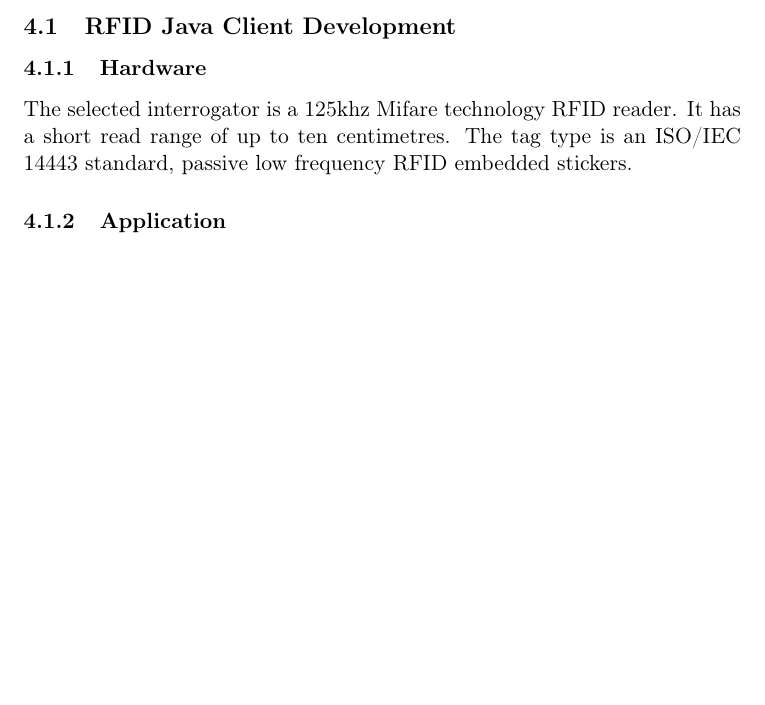
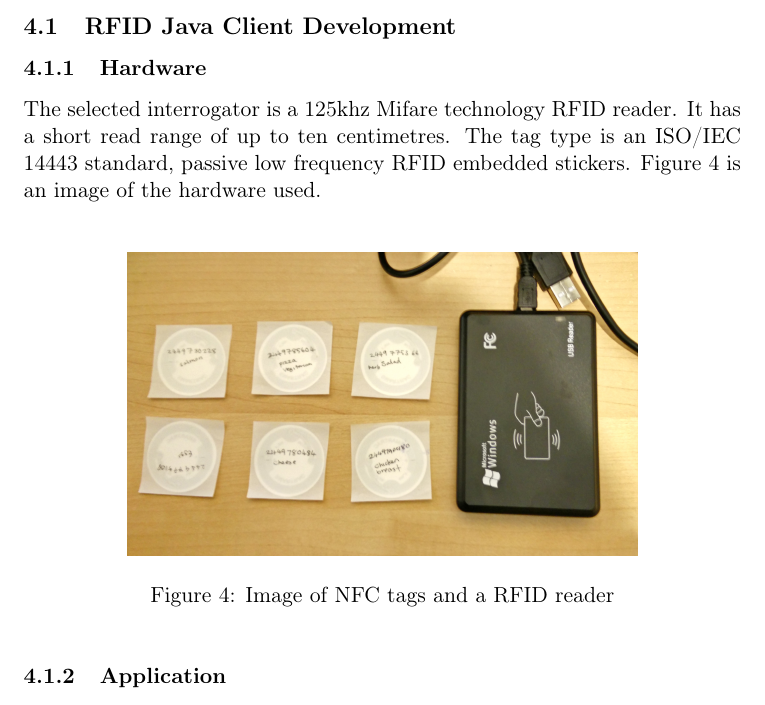
Before and after one commit to keimiOkamoto/Project-Report-, a LaTeX document (report.tex): part of page 30 of 41 before the commit and part of page 30 of 42 after it, cut so that both start at the same text, the shorter picture padded with empty space. Compiled offline with pdfLaTeX; a LaTeX package or settings file that is missing is left out.

Commit message:
Adds RFID image.

```diff
--- a/report.tex
+++ b/report.tex
@@ -538,7 +538,16 @@ The Android application will be written using Java and utilise the Android SDK v
 \section{Implementation}
 
 \subsection{RFID Java Client Development}
-\subsubsection{Hardware}The selected interrogator is a 125khz Mifare technology RFID reader. It has a short read range of up to ten centimetres. The tag type is an ISO/IEC 14443 standard, passive low frequency RFID embedded stickers.
+\subsubsection{Hardware}The selected interrogator is a 125khz Mifare technology RFID reader. It has a short read range of up to ten centimetres. The tag type is an ISO/IEC 14443 standard, passive low frequency RFID embedded stickers. Figure \ref{fig:RFID} is an image of the hardware used.
+
+\vspace{\baselineskip}
+
+\begin{figure}[!hp]
+\centering
+\includegraphics[width=9cm]{rfid}
+\caption{Image of NFC tags and a RFID reader} \label{fig:RFID}
+\end{figure}
+
 
 \subsubsection{Application}
 The java client continuously polls for incoming tags. When a tag is read the unique code is extracted and queried against the database. Once the item is successfully identified the product is added to the users table. Where the Android client may retrieve the data, thus automating the item registration process. When the same item is read the reader will acknowledge the removal of the item and the product is removed from the table.
```
Also changed, not shown: images/rfid.jpg (added), report.pdf, report.tex (3 more changed lines), 4 other files.
